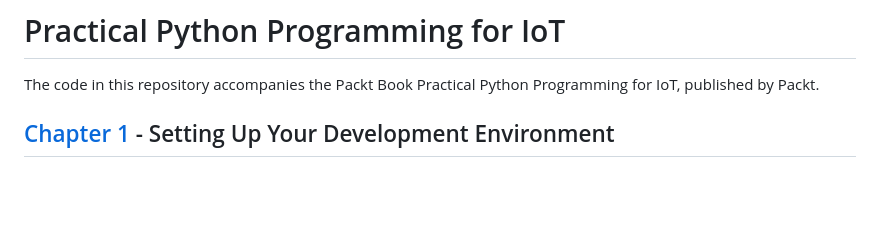
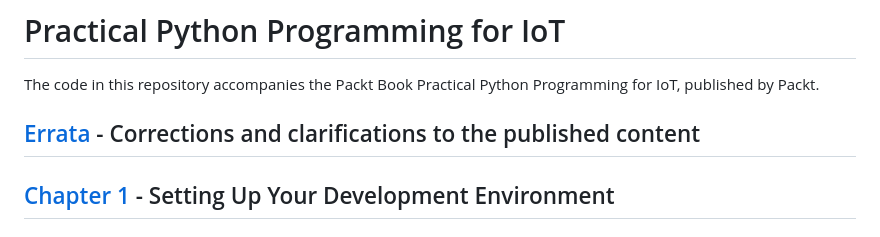
Before and after one commit to PacktPublishing/Practical-Python-Programming-for-IoT, a Markdown page: README.md, the part around the change. Rendered like a GitHub page; blank space fills up the shorter version.

Commit message:
Errata

```diff
--- a/README.md
+++ b/README.md
@@ -1,6 +1,8 @@
 # Practical Python Programming for IoT
 
 The code in this repository accompanies the Packt Book Practical Python Programming for IoT, published by Packt.
+
+## [Errata](errata) - Corrections and clarifications to the published content
 
 ## [Chapter 1](chapter01) - Setting Up Your Development Environment
 
```
Also changed, not shown: errata/README.md (added, +28 -0 lines), errata/Chapter2Page72.png (added).
